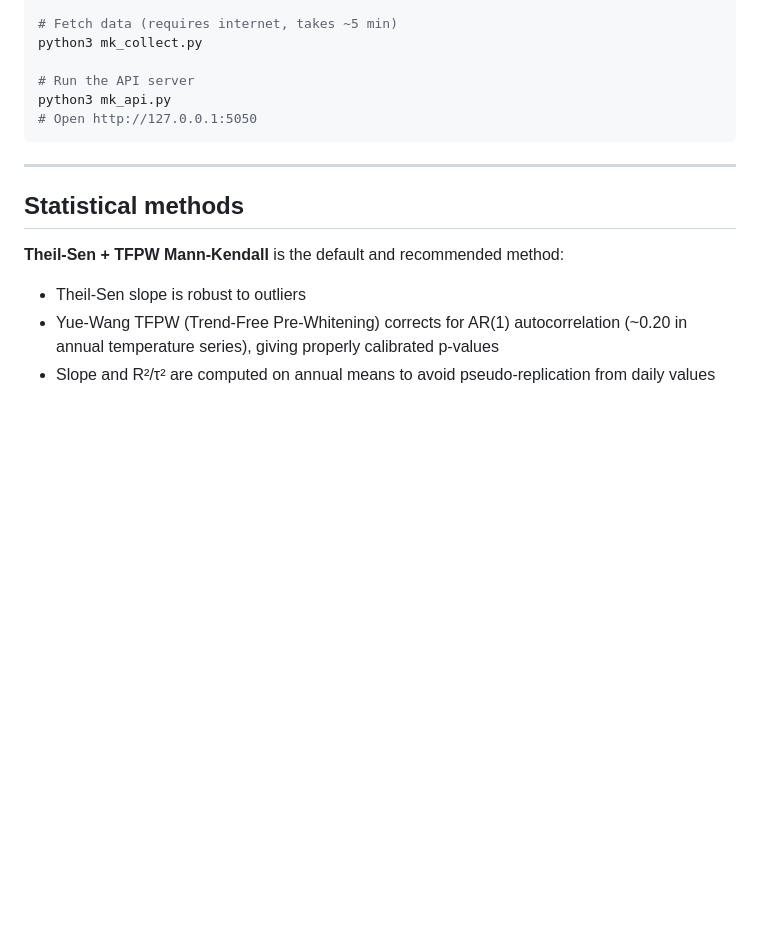
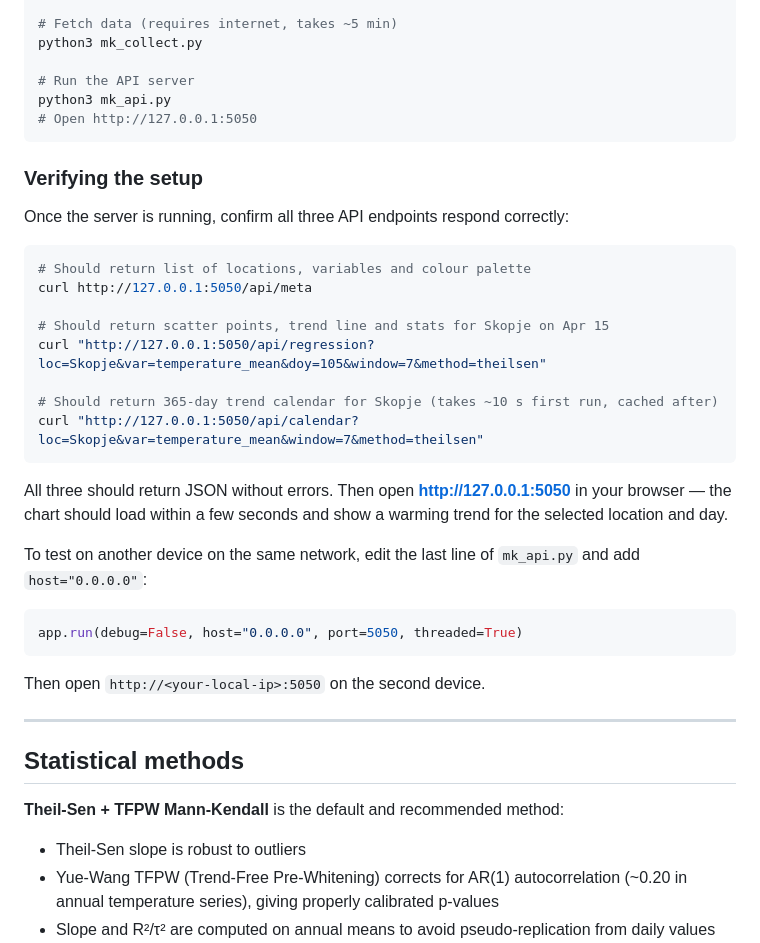
Before and after one commit to climate-mk/ERA5_MK, a Markdown page: README.md, the part around the change. Rendered like a GitHub page; blank space fills up the shorter version.

Commit message:
Add local testing instructions to README

````diff
--- a/README.md
+++ b/README.md
@@ -92,6 +92,31 @@ python3 mk_api.py
 # Open http://127.0.0.1:5050
 ```
 
+### Verifying the setup
+
+Once the server is running, confirm all three API endpoints respond correctly:
+
+```bash
+# Should return list of locations, variables and colour palette
+curl http://127.0.0.1:5050/api/meta
+
+# Should return scatter points, trend line and stats for Skopje on Apr 15
+curl "http://127.0.0.1:5050/api/regression?loc=Skopje&var=temperature_mean&doy=105&window=7&method=theilsen"
+
+# Should return 365-day trend calendar for Skopje (takes ~10 s first run, cached after)
+curl "http://127.0.0.1:5050/api/calendar?loc=Skopje&var=temperature_mean&window=7&method=theilsen"
+```
+
+All three should return JSON without errors. Then open **http://127.0.0.1:5050** in your browser — the chart should load within a few seconds and show a warming trend for the selected location and day.
+
+To test on another device on the same network, edit the last line of `mk_api.py` and add `host="0.0.0.0"`:
+
+```python
+app.run(debug=False, host="0.0.0.0", port=5050, threaded=True)
+```
+
+Then open `http://<your-local-ip>:5050` on the second device.
+
 ---
 
 ## Statistical methods
````
